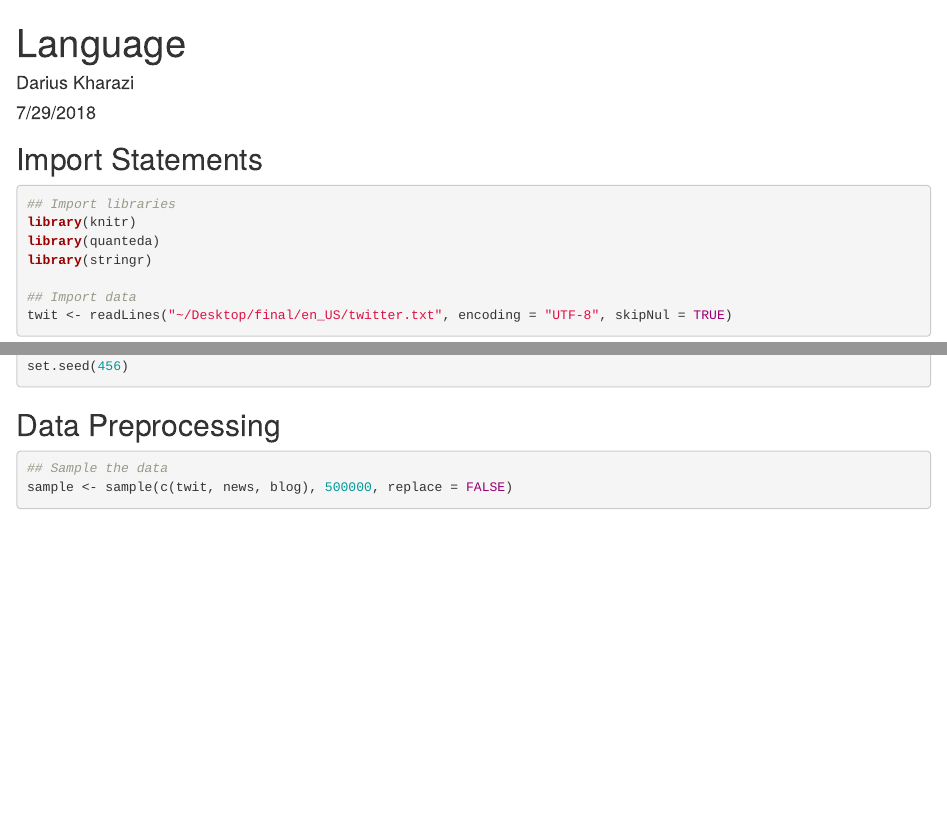
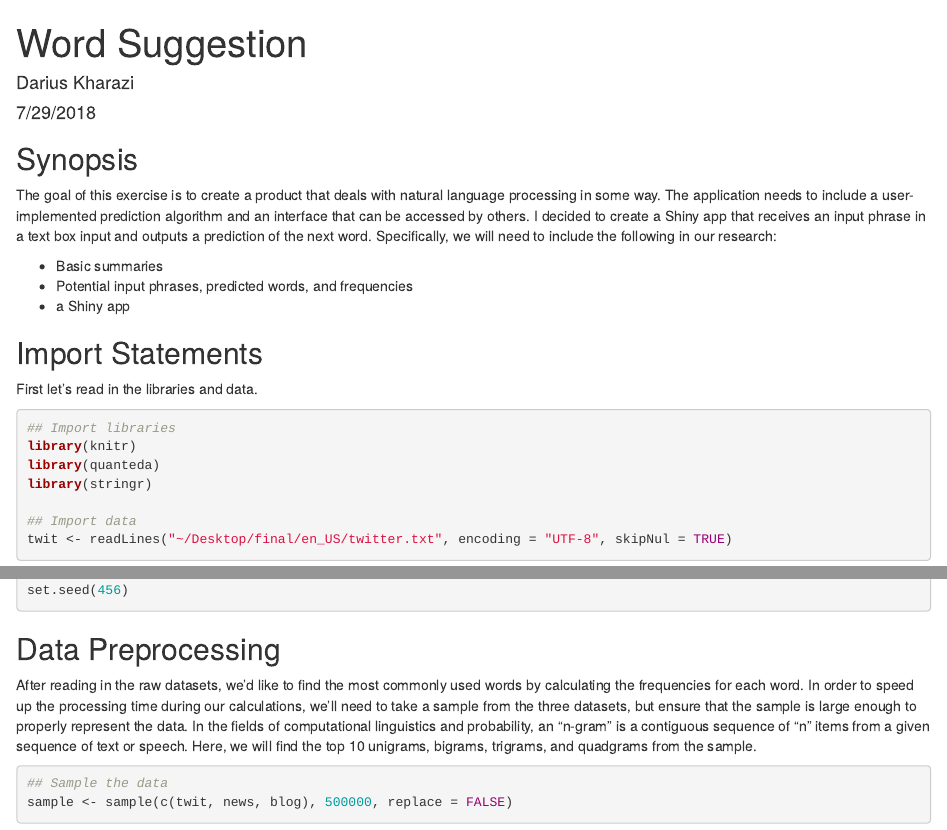
Before and after one commit to djkhz/Shiny-WordSuggestion, an R Markdown document (language.Rmd): the page in a window 1100 px wide, from its top, and a second part further down, joined at a grey line. Rendered offline with R 4.5, knitr and Pandoc, with nearby package versions; some code elsewhere in the file could not run offline.

Commit message:
Update language.Rmd

````diff
--- a/language.Rmd
+++ b/language.Rmd
@@ -1,11 +1,21 @@
 ---
-title: "Language"
+title: "Word Suggestion"
 author: "Darius Kharazi"
 date: "7/29/2018"
 output: html_document
 ---
 
+## Synopsis
+
+The goal of this exercise is to create a product that deals with natural language processing in some way. The application needs to include a user-implemented prediction algorithm and an interface that can be accessed by others. I decided to create a Shiny app that receives an input phrase in a text box input and outputs a prediction of the next word. Specifically, we will need to include the following in our research:
+
+- Basic summaries
+- Potential input phrases, predicted words, and frequencies
+- a Shiny app
+
 ## Import Statements
+
+First let's read in the libraries and data.
 
 ```{r setup, message=FALSE}
 ## Import libraries
@@ -24,6 +34,8 @@ set.seed(456)
 
 ## Data Preprocessing
 
+After reading in the raw datasets, we'd like to find the most commonly used words by calculating the frequencies for each word. In order to speed up the processing time during our calculations, we'll need to take a sample from the three datasets, but ensure that the sample is large enough to properly represent the data. In the fields of computational linguistics and probability, an "n-gram" is a contiguous sequence of "n" items from a given sequence of text or speech. Here, we will find the top 10 unigrams, bigrams, trigrams, and quadgrams from the sample.
+
 ```{r process}
 ## Sample the data
 sample <- sample(c(twit, news, blog), 500000, replace = FALSE)
````
Also changed, not shown: language.Rmd (4 more changed lines).
